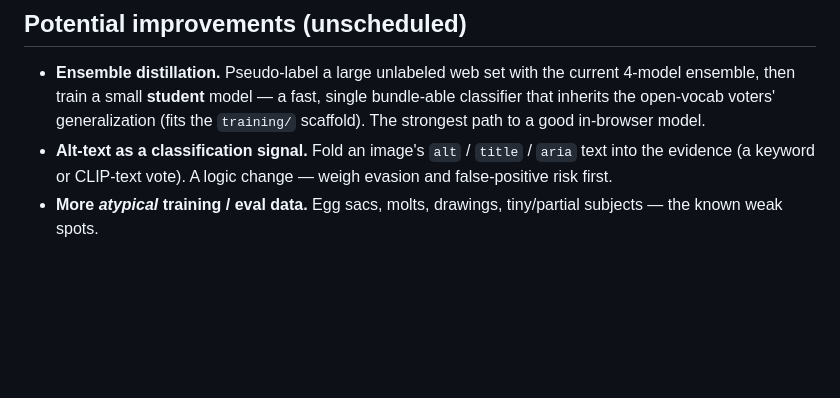
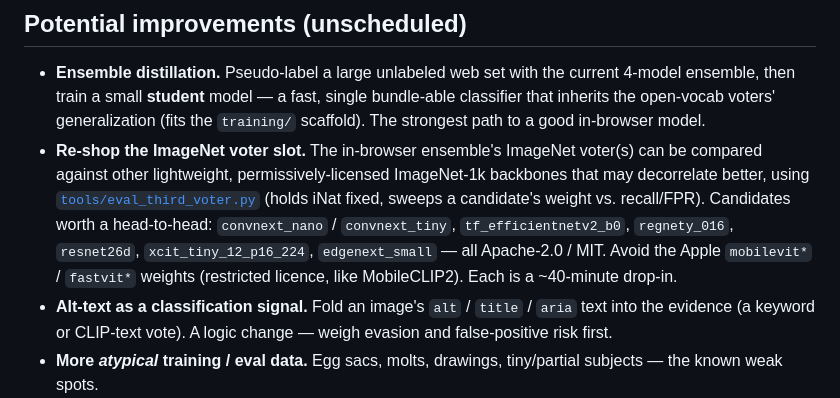
Before and after one commit to mcb0035/imgedge, a Markdown page: docs/roadmap.md, the part around the change. Drawn GitHub-style; blank space fills up the shorter version.

Commit message:
docs: roadmap task to evaluate other lightweight ImageNet voters
Signed-off-by: Matthew Bedford <mcb0035@users.noreply.github.com>

```diff
--- a/docs/roadmap.md
+++ b/docs/roadmap.md
@@ -87,6 +87,15 @@ the MV3 service worker has no DOM/canvas.
   current 4-model ensemble, then train a small **student** model — a fast, single
   bundle-able classifier that inherits the open-vocab voters' generalization
   (fits the `training/` scaffold). The strongest path to a good in-browser model.
+- **Re-shop the ImageNet voter slot.** The in-browser ensemble's ImageNet
+  voter(s) can be compared against other lightweight, permissively-licensed
+  ImageNet-1k backbones that may decorrelate better, using
+  [`tools/eval_third_voter.py`](../tools/eval_third_voter.py) (holds iNat fixed,
+  sweeps a candidate's weight vs. recall/FPR). Candidates worth a head-to-head:
+  `convnext_nano` / `convnext_tiny`, `tf_efficientnetv2_b0`, `regnety_016`,
+  `resnet26d`, `xcit_tiny_12_p16_224`, `edgenext_small` — all Apache-2.0 / MIT.
+  Avoid the Apple `mobilevit*` / `fastvit*` weights (restricted licence, like
+  MobileCLIP2). Each is a ~40-minute drop-in.
 - **Alt-text as a classification signal.** Fold an image's `alt` / `title` /
   `aria` text into the evidence (a keyword or CLIP-text vote). A logic change —
   weigh evasion and false-positive risk first.
```
